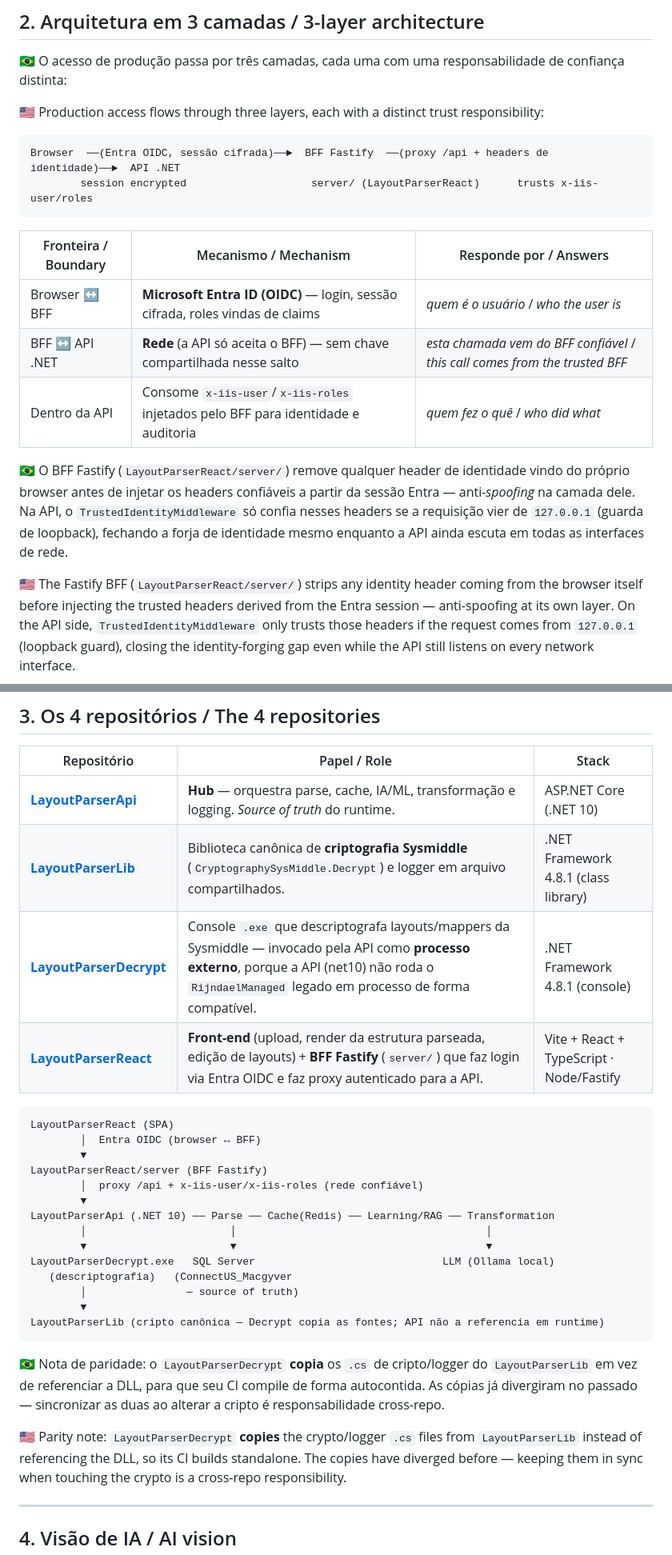
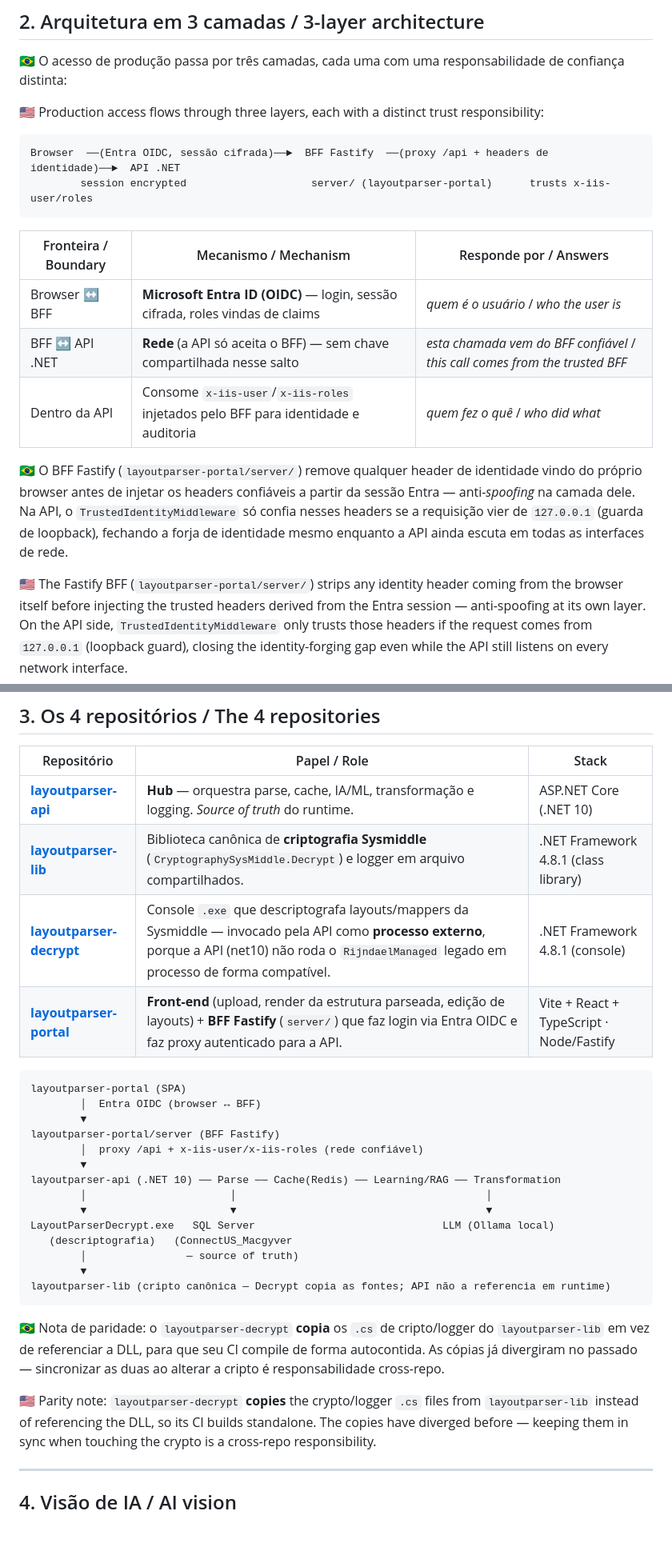
Before and after one commit to LayoutParser/LayoutParserApi, a Markdown page: docs/organizacao/README-org-LayoutParser.md, 2 parts joined by grey strips. Shown at 80% size. GitHub-like rendering; blank space fills up the shorter version.

````diff
--- a/docs/organizacao/README-org-LayoutParser.md
+++ b/docs/organizacao/README-org-LayoutParser.md
@@ -53,7 +53,7 @@ distinta:
 
 ```
 Browser  ──(Entra OIDC, sessão cifrada)──►  BFF Fastify  ──(proxy /api + headers de identidade)──►  API .NET
-        session encrypted                    server/ (LayoutParserReact)      trusts x-iis-user/roles
+        session encrypted                    server/ (layoutparser-portal)      trusts x-iis-user/roles
 ```
 
 | Fronteira / Boundary | Mecanismo / Mechanism | Responde por / Answers |
@@ -62,13 +62,13 @@ Browser  ──(Entra OIDC, sessão cifrada)──►  BFF Fastify  ──(proxy
 | BFF ↔ API .NET | **Rede** (a API só aceita o BFF) — sem chave compartilhada nesse salto | *esta chamada vem do BFF confiável* / *this call comes from the trusted BFF* |
 | Dentro da API | Consome `x-iis-user`/`x-iis-roles` injetados pelo BFF para identidade e auditoria | *quem fez o quê* / *who did what* |
 
-**🇧🇷** O BFF Fastify (`LayoutParserReact/server/`) remove qualquer header de identidade vindo do
+**🇧🇷** O BFF Fastify (`layoutparser-portal/server/`) remove qualquer header de identidade vindo do
 próprio browser antes de injetar os headers confiáveis a partir da sessão Entra — anti-*spoofing* na
 camada dele. Na API, o `TrustedIdentityMiddleware` só confia nesses headers se a requisição vier de
 `127.0.0.1` (guarda de loopback), fechando a forja de identidade mesmo enquanto a API ainda escuta em
 todas as interfaces de rede.
 
-**🇺🇸** The Fastify BFF (`LayoutParserReact/server/`) strips any identity header coming from the
+**🇺🇸** The Fastify BFF (`layoutparser-portal/server/`) strips any identity header coming from the
 browser itself before injecting the trusted headers derived from the Entra session — anti-spoofing at
 its own layer. On the API side, `TrustedIdentityMiddleware` only trusts those headers if the request
 comes from `127.0.0.1` (loopback guard), closing the identity-forging gap even while the API still
@@ -134,34 +134,34 @@ Browser↔BFF is intentionally not drawn here as confirmed, since it wasn't veri
 
 | Repositório | Papel / Role | Stack |
 |-------------|---------------|-------|
-| **[LayoutParserApi](https://github.com/LayoutParser/LayoutParserApi)** | **Hub** — orquestra parse, cache, IA/ML, transformação e logging. *Source of truth* do runtime. | ASP.NET Core (.NET 10) |
-| **[LayoutParserLib](https://github.com/LayoutParser/LayoutParserLib)** | Biblioteca canônica de **criptografia Sysmiddle** (`CryptographySysMiddle.Decrypt`) e logger em arquivo compartilhados. | .NET Framework 4.8.1 (class library) |
-| **[LayoutParserDecrypt](https://github.com/LayoutParser/LayoutParserDecrypt)** | Console `.exe` que descriptografa layouts/mappers da Sysmiddle — invocado pela API como **processo externo**, porque a API (net10) não roda o `RijndaelManaged` legado em processo de forma compatível. | .NET Framework 4.8.1 (console) |
-| **[LayoutParserReact](https://github.com/LayoutParser/LayoutParserReact)** | **Front-end** (upload, render da estrutura parseada, edição de layouts) + **BFF Fastify** (`server/`) que faz login via Entra OIDC e faz proxy autenticado para a API. | Vite + React + TypeScript · Node/Fastify |
+| **[layoutparser-api](https://github.com/LayoutParser/layoutparser-api)** | **Hub** — orquestra parse, cache, IA/ML, transformação e logging. *Source of truth* do runtime. | ASP.NET Core (.NET 10) |
+| **[layoutparser-lib](https://github.com/LayoutParser/layoutparser-lib)** | Biblioteca canônica de **criptografia Sysmiddle** (`CryptographySysMiddle.Decrypt`) e logger em arquivo compartilhados. | .NET Framework 4.8.1 (class library) |
+| **[layoutparser-decrypt](https://github.com/LayoutParser/layoutparser-decrypt)** | Console `.exe` que descriptografa layouts/mappers da Sysmiddle — invocado pela API como **processo externo**, porque a API (net10) não roda o `RijndaelManaged` legado em processo de forma compatível. | .NET Framework 4.8.1 (console) |
+| **[layoutparser-portal](https://github.com/LayoutParser/layoutparser-portal)** | **Front-end** (upload, render da estrutura parseada, edição de layouts) + **BFF Fastify** (`server/`) que faz login via Entra OIDC e faz proxy autenticado para a API. | Vite + React + TypeScript · Node/Fastify |
 
 ```
-LayoutParserReact (SPA)
+layoutparser-portal (SPA)
         │  Entra OIDC (browser ↔ BFF)
         ▼
-LayoutParserReact/server (BFF Fastify)
+layoutparser-portal/server (BFF Fastify)
         │  proxy /api + x-iis-user/x-iis-roles (rede confiável)
         ▼
-LayoutParserApi (.NET 10) ── Parse ── Cache(Redis) ── Learning/RAG ── Transformation
+layoutparser-api (.NET 10) ── Parse ── Cache(Redis) ── Learning/RAG ── Transformation
         │                       │                                        │
         ▼                       ▼                                        ▼
 LayoutParserDecrypt.exe   SQL Server                              LLM (Ollama local)
    (descriptografia)   (ConnectUS_Macgyver
         │                — source of truth)
         ▼
-LayoutParserLib (cripto canônica — Decrypt copia as fontes; API não a referencia em runtime)
+layoutparser-lib (cripto canônica — Decrypt copia as fontes; API não a referencia em runtime)
 ```
 
-**🇧🇷** Nota de paridade: o `LayoutParserDecrypt` **copia** os `.cs` de cripto/logger do `LayoutParserLib`
+**🇧🇷** Nota de paridade: o `layoutparser-decrypt` **copia** os `.cs` de cripto/logger do `layoutparser-lib`
 em vez de referenciar a DLL, para que seu CI compile de forma autocontida. As cópias já divergiram no
 passado — sincronizar as duas ao alterar a cripto é responsabilidade cross-repo.
 
-**🇺🇸** Parity note: `LayoutParserDecrypt` **copies** the crypto/logger `.cs` files from
-`LayoutParserLib` instead of referencing the DLL, so its CI builds standalone. The copies have
+**🇺🇸** Parity note: `layoutparser-decrypt` **copies** the crypto/logger `.cs` files from
+`layoutparser-lib` instead of referencing the DLL, so its CI builds standalone. The copies have
 diverged before — keeping them in sync when touching the crypto is a cross-repo responsibility.
 
 ---
````
Also changed, not shown: other parts of docs/organizacao/README-org-LayoutParser.md (+25 -25 lines), README.md (+30 -30 lines).
